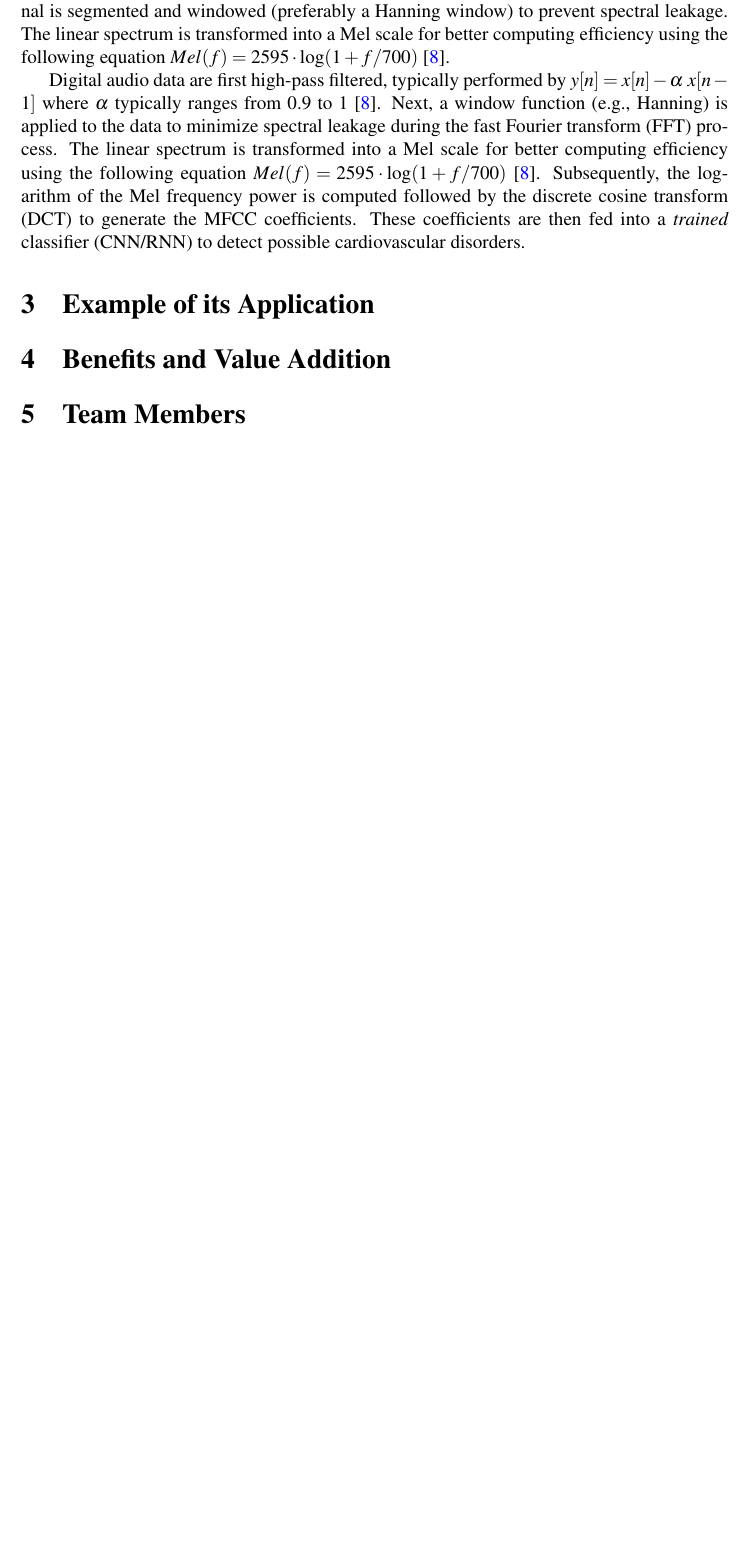
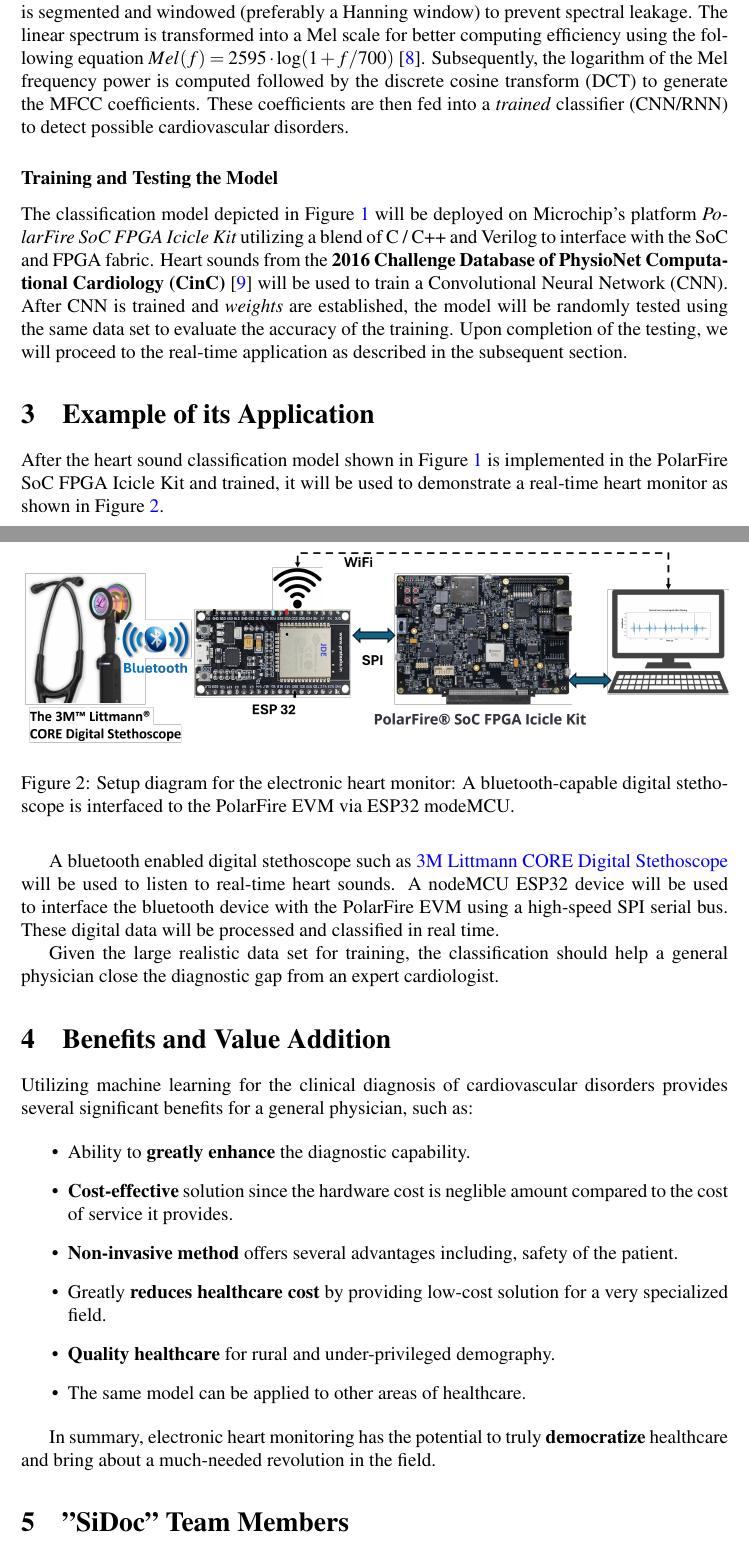
Before and after one commit to mixignal/VLSID25-DesignContest-KWS, a LaTeX paper (main.tex): part of page 2 of 4 before the commit and two parts of pages 2 and 3 of 5 after it, the two joined at a grey line, cut so that both start at the same text, the shorter picture padded with empty space. Compiled offline with pdfLaTeX.

Commit message:
Updates from Overleaf

```diff
--- a/main.tex
+++ b/main.tex
@@ -54,22 +57,48 @@
     \label{fig:arch-heart-sound}
 \end{figure}
 
-The typical procedure for classifying heart sounds is shown in Figure~\ref{fig:arch-heart-sound} \cite{gupta2007neural, nguyen2023heart}. It comprises three main steps: 1) signal conditioning, 2) extraction of spectral features, and 3) classification. This method is a proven method in the audio world, specifically keyword spotting (KWS) \cite{chong20220}. For signal conditioning, the digitized heart sound undergoes a high-pass filter (HPF) to eliminate any DC components in the signal. THe HPF is typically performed by $y[n] = x[n] - \alpha~x[n-1]$ where $\alpha$ typically ranges from 0.9 to 1 \cite{han2006efficient}. Subsequently, the signal is segmented and windowed (preferably a Hanning window) to prevent spectral leakage.  The linear spectrum is transformed into a Mel scale for better computing efficiency using the following equation $Mel(f) = 2595\cdot \log(1 + f/700)$ \cite{han2006efficient}.
-
-Digital audio data are first high-pass filtered, typically performed by $y[n] = x[n] - \alpha~x[n-1]$ where $\alpha$ typically ranges from 0.9 to 1 \cite{han2006efficient}.
-Next, a window function (e.g., Hanning) is applied to the data to minimize spectral leakage during the fast Fourier transform (FFT) process. The linear spectrum is transformed into a Mel scale for better computing efficiency using the following equation $Mel(f) = 2595\cdot \log(1 + f/700)$ \cite{han2006efficient}.
+The typical procedure for classifying heart sounds is shown in Figure~\ref{fig:arch-heart-sound} \cite{gupta2007neural, nguyen2023heart}. It comprises three main steps: 1) signal conditioning, 2) extraction of spectral features, and 3) classification. This method is a proven method in the audio world, specifically keyword spotting (KWS) \cite{chong20220}. For signal conditioning, the digitized heart sound undergoes a high-pass filter (HPF) to eliminate any DC components in the signal. The HPF is typically performed by $y[n] = x[n] - \alpha~x[n-1]$ where $\alpha$ typically ranges from 0.9 to 1 \cite{han2006efficient}. Subsequently, the signal is segmented and windowed (preferably a Hanning window) to prevent spectral leakage.  The linear spectrum is transformed into a Mel scale for better computing efficiency using the following equation $Mel(f) = 2595\cdot \log(1 + f/700)$ \cite{han2006efficient}.
 Subsequently, the logarithm of the Mel frequency power is computed followed by the discrete cosine transform (DCT) to generate the MFCC coefficients. These coefficients are then fed into a \textit{trained} classifier (CNN/RNN) to detect possible cardiovascular disorders.
 
+\subsubsection*{Training and Testing the Model}
+The classification model depicted in Figure~\ref{fig:arch-heart-sound} will be deployed on Microchip's platform \textit{PolarFire SoC FPGA Icicle Kit} utilizing a blend of C / C++ and Verilog to interface with the SoC and FPGA fabric.
+Heart sounds from the \textbf{2016 Challenge Database of PhysioNet Computational Cardiology (CinC)} \cite{liu2016open} will be used to train a Convolutional Neural Network (CNN). After CNN is trained and \textit{weights} are established, the model will be randomly tested using the same data set to evaluate the accuracy of the training. Upon completion of the testing, we will proceed to the real-time application as described in the subsequent section.
 
 \section{Example of its Application}
 % application (Describe an example consisting of potential application/Future application. This will enable usage model towards its market acceptance) (maximum 200 words)
 
+%%% FIGURE: HW SETUP
+%%% ------------------------
+\begin{figure}[htbp]
+    %\centerline{\includegraphics{figs/KWS-architecture.png}}
+    \includegraphics[width=1.0\textwidth]{figs/HW-setup.png}
+    \caption{Setup diagram for the electronic heart monitor: A bluetooth-capable digital stethoscope is interfaced to the PolarFire EVM via ESP32 modeMCU.}
+    \label{fig:hw-setup}
+\end{figure}
+
+After the heart sound classification model shown in Figure~\ref{fig:arch-heart-sound} is implemented in the PolarFire SoC FPGA Icicle Kit and trained, it will be used to demonstrate a real-time heart monitor as shown in Figure~\ref{fig:hw-setup}.
+
+A bluetooth enabled digital stethoscope such as \href{https://www.littmann.com/3M/en_US/littmann-stethoscopes/advantages/core-digital-stethoscope/}{3M Littmann CORE Digital Stethoscope} will be used to listen to real-time heart sounds. A nodeMCU ESP32 device will be used to interface the bluetooth device with the PolarFire EVM using a high-speed SPI serial bus. These digital data will be processed and classified in real time.
+
+Given the large realistic data set for training, the classification should help a general physician close the diagnostic gap from an expert cardiologist.
 
 \section{Benefits and Value Addition}
 % (Explain the key benefits of your idea/implementation. You should describe the key value addition of your idea as this will explain why your idea has value in the presence of other participants. It will show uniqueness/Unique selling point/key differentiator) (maximum 200 words)
 
+Utilizing machine learning for the clinical diagnosis of cardiovascular disorders provides several significant benefits for a general physician, such as:
+
+\begin{itemize}
+    \item Ability to \textbf{greatly enhance} the diagnostic capability.
+    \item \textbf{Cost-effective} solution since the hardware cost is neglible amount compared to the cost of service it provides.
+    \item \textbf{Non-invasive method} offers several advantages including, safety of the patient.
+    \item Greatly \textbf{reduces healthcare cost} by providing low-cost solution for a very specialized field.
+    \item \textbf{Quality healthcare} for rural and under-privileged demography.
+    \item The same model can be applied to other areas of healthcare.
+\end{itemize}
+
+In summary, electronic heart monitoring has the potential to truly \textbf{democratize} healthcare and bring about a much-needed revolution in the field.
 
 
 
-\section{Team Members}
+\section{"SiDoc" Team Members}
 % •	List your team members’ names, program, department, year of study and contact emails here
```
Also changed, not shown: main.tex (30 more changed lines).
